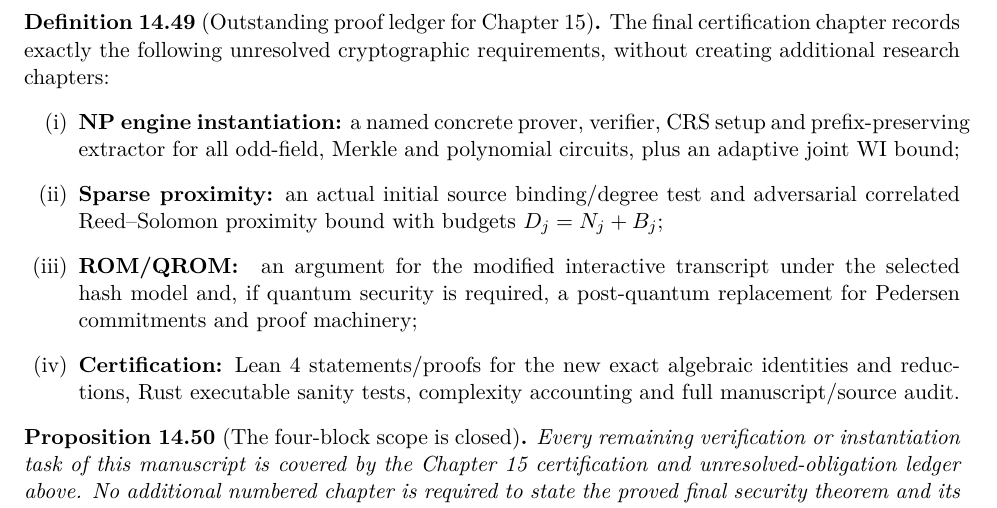
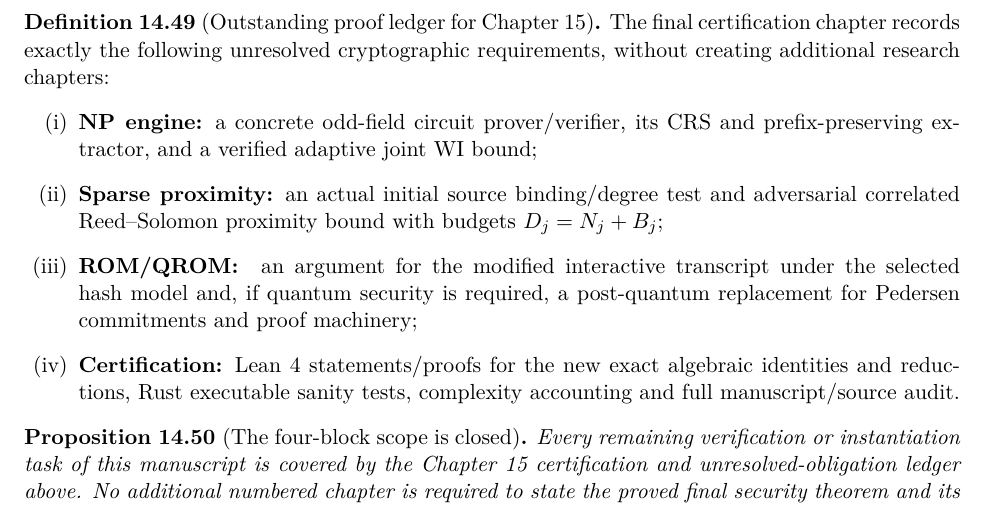
Before and after one commit to qoosmo/kbfold, a LaTeX paper (paper/zk-extension/main.tex, which reads paper/zk-extension/sections/14f-final-ledger.tex): part of page 193 of 195, cut so that both start at the same text. Compiled offline with pdfLaTeX.

Commit message:
Polish Chapter 14 typography and Lean titles in 14f-final-ledger.tex

```diff
--- a/paper/zk-extension/sections/14f-final-ledger.tex
+++ b/paper/zk-extension/sections/14f-final-ledger.tex
@@ -158,14 +158,12 @@ cryptographic requirements,
 without creating additional
 research chapters:
 \begin{enumerate}[label=\textup{(\roman*)}]
-\item \textbf{NP engine
-instantiation:}
-a named concrete prover,
-verifier, CRS setup and
-prefix-preserving
-extractor for all odd-field,
-Merkle and polynomial
-circuits, plus an
+\item \textbf{NP engine:}
+a concrete odd-field
+circuit prover/verifier,
+its CRS and
+prefix-preserving extractor,
+and a verified
 adaptive joint WI bound;
 \item \textbf{Sparse proximity:}
 an actual initial source
```
